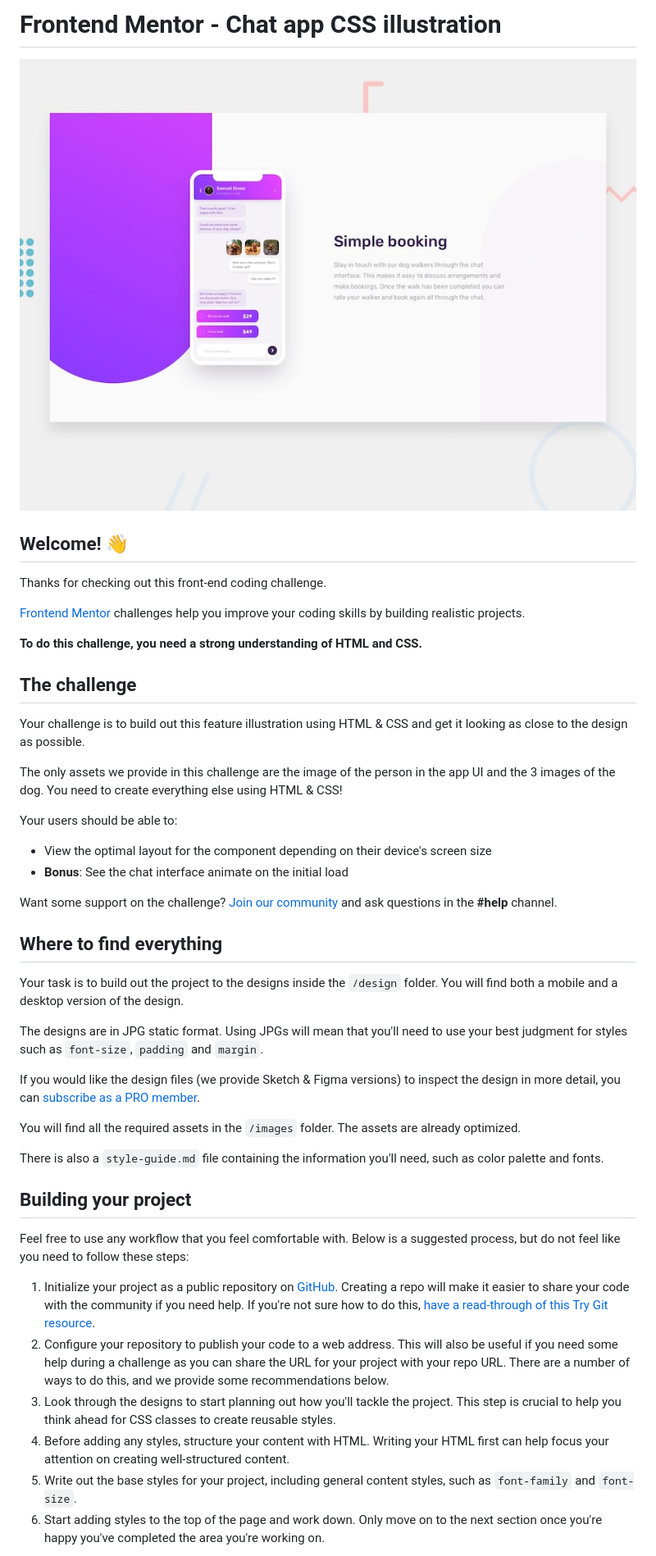
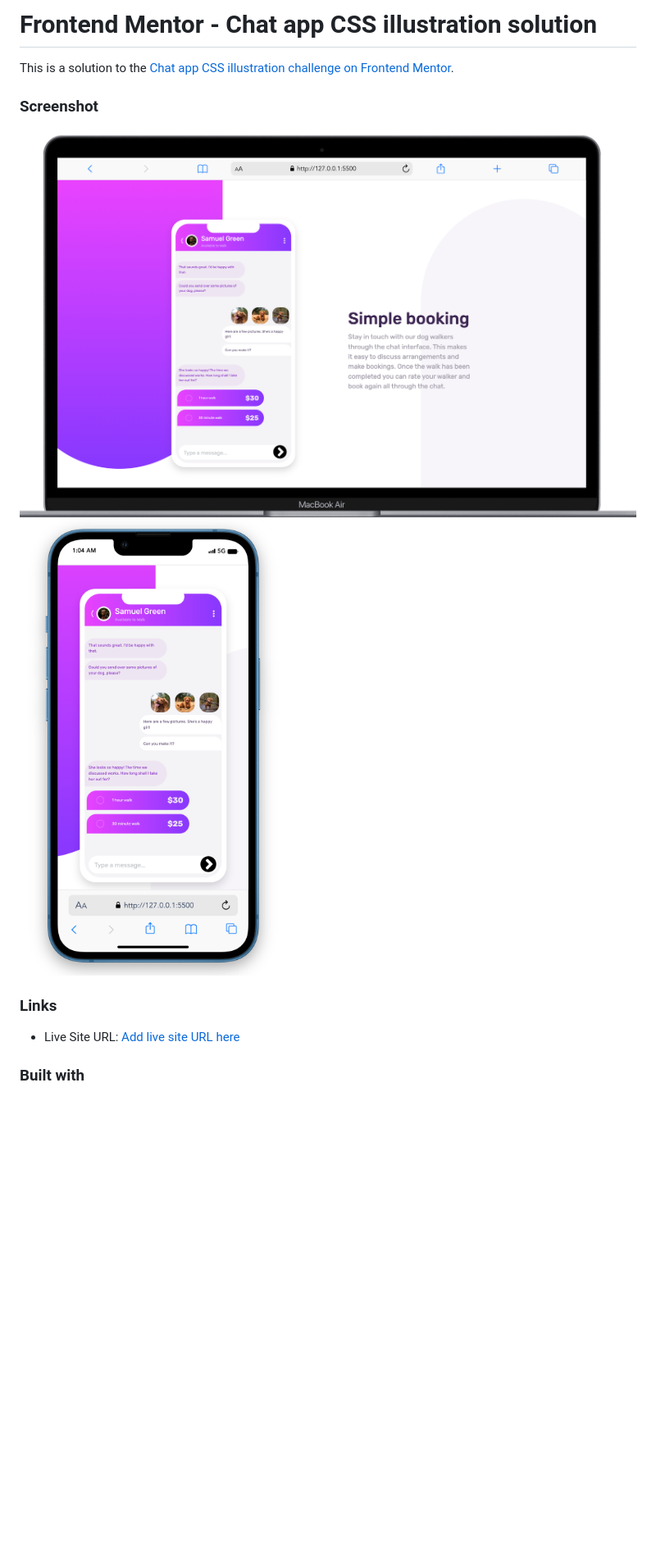
Before and after one commit to Sumeyye-Mete/chat-app-design, a Markdown page: README.md, the part around the change printed below. Shown: that part at 82% size. Drawn GitHub-style; pictures changed too: images/Screenshot 2023-09-30 at 01.02.53.png (added), images/Screenshot 2023-09-30 at 01.05.05.png (added); blank space fills up the shorter version.

```diff
--- a/README.md
+++ b/README.md
@@ -1,48 +1,15 @@
-# Frontend Mentor - Chat app CSS illustration
+# Frontend Mentor - Chat app CSS illustration solution
 
-![Design preview for the Chat app CSS illustration coding challenge](./design/desktop-preview.jpg)
+This is a solution to the [Chat app CSS illustration challenge on Frontend Mentor](https://www.frontendmentor.io/challenges/chat-app-css-illustration-O5auMkFqY).
 
-## Welcome! 👋
+### Screenshot
 
-Thanks for checking out this front-end coding challenge.
+![](./images/Screenshot%202023-09-30%20at%2001.02.53.png)
+![](./images/Screenshot%202023-09-30%20at%2001.05.05.png)
 
-[Frontend Mentor](https://www.frontendmentor.io) challenges help you improve your coding skills by building realistic projects.
+### Links
 
-**To do this challenge, you need a strong understanding of HTML and CSS.**
+- Live Site URL: [Add live site URL here](https://your-live-site-url.com)
 
-## The challenge
+### Built with
 
-Your challenge is to build out this feature illustration using HTML & CSS and get it looking as close to the design as possible.
-
-The only assets we provide in this challenge are the image of the person in the app UI and the 3 images of the dog. You need to create everything else using HTML & CSS!
-
-Your users should be able to:
-
-- View the optimal layout for the component depending on their device's screen size
-- **Bonus**: See the chat interface animate on the initial load
-
-Want some support on the challenge? [Join our community](https://www.frontendmentor.io/community) and ask questions in the **#help** channel.
-
-## Where to find everything
-
-Your task is to build out the project to the designs inside the `/design` folder. You will find both a mobile and a desktop version of the design.
-
-The designs are in JPG static format. Using JPGs will mean that you'll need to use your best judgment for styles such as `font-size`, `padding` and `margin`.
-
-If you would like the design files (we provide Sketch & Figma versions) to inspect the design in more detail, you can [subscribe as a PRO member](https://www.frontendmentor.io/pro).
-
-You will find all the required assets in the `/images` folder. The assets are already optimized.
-
-There is also a `style-guide.md` file containing the information you'll need, such as color palette and fonts.
-
-## Building your project
-
-Feel free to use any workflow that you feel comfortable with. Below is a suggested process, but do not feel like you need to follow these steps:
-
-1. Initialize your project as a public repository on [GitHub](https://github.com/). Creating a repo will make it easier to share your code with the community if you need help. If you're not sure how to do this, [have a read-through of this Try Git resource](https://try.github.io/).
-2. Configure your repository to publish your code to a web address. This will also be useful if you need some help during a challenge as you can share the URL for your project with your repo URL. There are a number of ways to do this, and we provide some recommendations below.
-3. Look through the designs to start planning out how you'll tackle the project. This step is crucial to help you think ahead for CSS classes to create reusable styles.
-4. Before adding any styles, structure your content with HTML. Writing your HTML first can help focus your attention on creating well-structured content.
-5. Write out the base styles for your project, including general content styles, such as `font-family` and `font-size`.
-6. Start adding styles to the top of the page and work down. Only move on to the next section once you're happy you've completed the area you're working on.
-
```
Also changed, not shown: other parts of README.md (+5 -44 lines).
